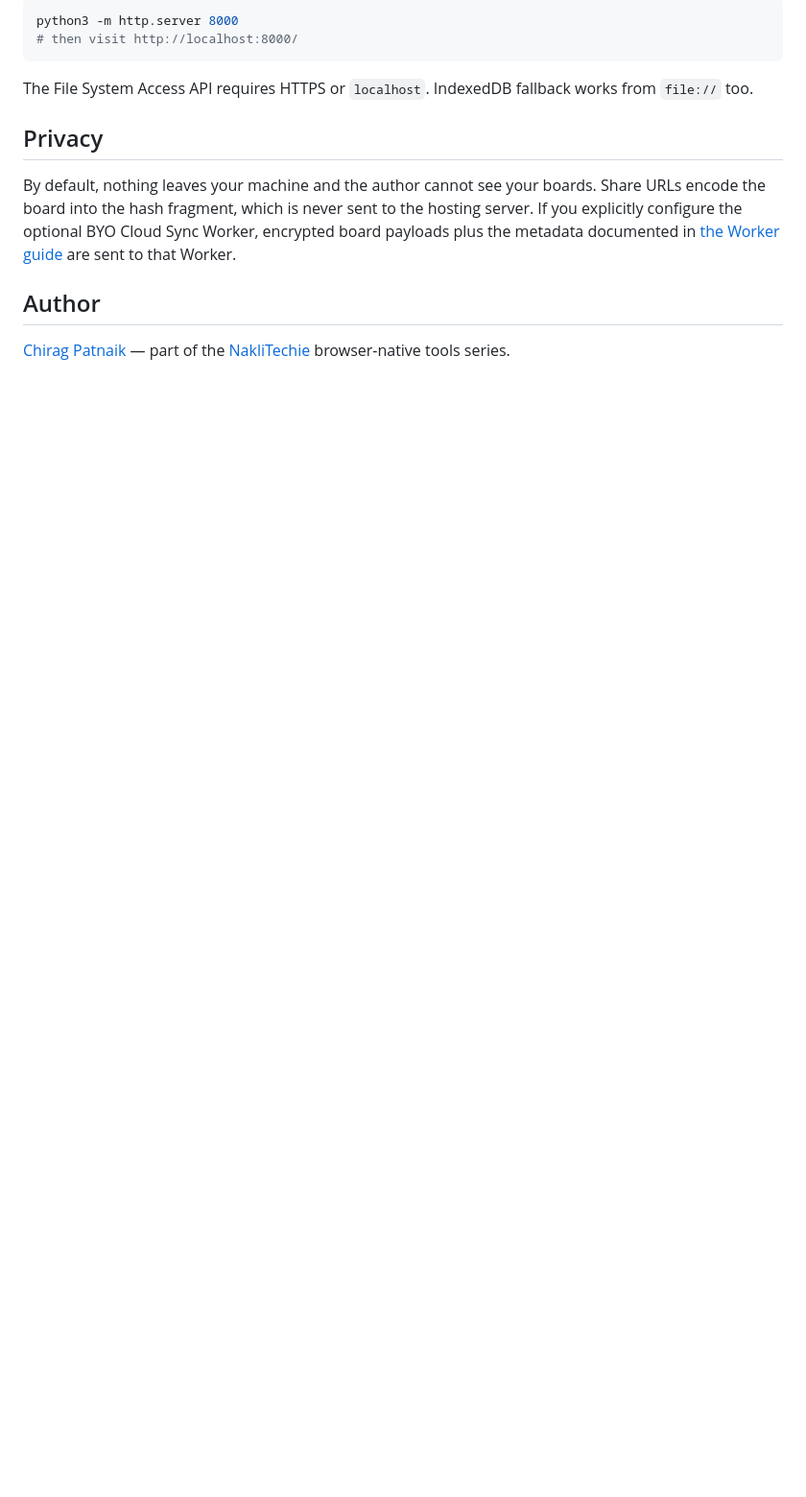
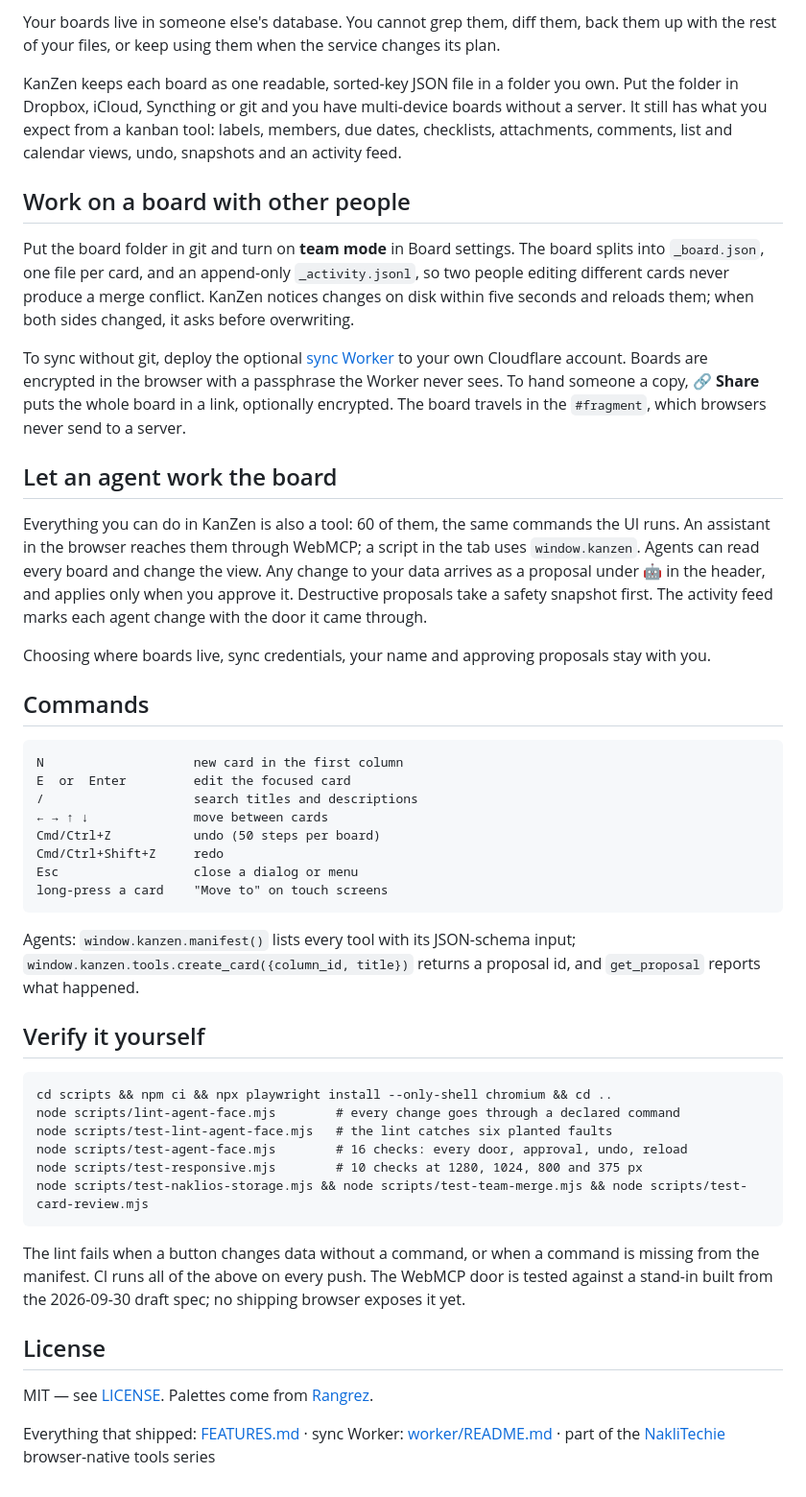
Before and after one commit to NakliTechie/KanZen, a Markdown page: README.md, the part around one of its changes. Shown at 96% size. Rendered like a GitHub page; blank space fills up the shorter version.

````diff
--- a/README.md
+++ b/README.md
@@ -84,15 +37,69 @@ Just visit **[kanzen.naklitechie.com](https://kanzen.naklitechie.com/)** in any
 
-```bash
-python3 -m http.server 8000
-# then visit http://localhost:8000/
+Your boards live in someone else's database. You cannot grep them, diff them, back them up with
+the rest of your files, or keep using them when the service changes its plan.
+
+KanZen keeps each board as one readable, sorted-key JSON file in a folder you own. Put the folder
+in Dropbox, iCloud, Syncthing or git and you have multi-device boards without a server. It still
+has what you expect from a kanban tool: labels, members, due dates, checklists, attachments,
+comments, list and calendar views, undo, snapshots and an activity feed.
+
+## Work on a board with other people
+
+Put the board folder in git and turn on **team mode** in Board settings. The board splits into
+`_board.json`, one file per card, and an append-only `_activity.jsonl`, so two people editing
+different cards never produce a merge conflict. KanZen notices changes on disk within five
+seconds and reloads them; when both sides changed, it asks before overwriting.
+
+To sync without git, deploy the optional [sync Worker](worker/README.md) to your own Cloudflare
+account. Boards are encrypted in the browser with a passphrase the Worker never sees. To hand
+someone a copy, **🔗 Share** puts the whole board in a link, optionally encrypted. The board
+travels in the `#fragment`, which browsers never send to a server.
+
+## Let an agent work the board
+
+Everything you can do in KanZen is also a tool: 60 of them, the same commands the UI runs. An
+assistant in the browser reaches them through WebMCP; a script in the tab uses `window.kanzen`.
+Agents can read every board and change the view. Any change to your data arrives as a proposal
+under **🤖** in the header, and applies only when you approve it. Destructive proposals take a
+safety snapshot first. The activity feed marks each agent change with the door it came through.
+
+Choosing where boards live, sync credentials, your name and approving proposals stay with you.
+
+## Commands
+
+```
+N                    new card in the first column
+E  or  Enter         edit the focused card
+/                    search titles and descriptions
+← → ↑ ↓              move between cards
+Cmd/Ctrl+Z           undo (50 steps per board)
+Cmd/Ctrl+Shift+Z     redo
+Esc                  close a dialog or menu
+long-press a card    "Move to" on touch screens
 ```
 
-The File System Access API requires HTTPS or `localhost`. IndexedDB fallback works from `file://` too.
+Agents: `window.kanzen.manifest()` lists every tool with its JSON-schema input;
+`window.kanzen.tools.create_card({column_id, title})` returns a proposal id, and `get_proposal`
+reports what happened.
 
-## Privacy
+## Verify it yourself
 
-By default, nothing leaves your machine and the author cannot see your boards. Share URLs encode the board into the hash fragment, which is never sent to the hosting server. If you explicitly configure the optional BYO Cloud Sync Worker, encrypted board payloads plus the metadata documented in [the Worker guide](worker/README.md#privacy-boundary) are sent to that Worker.
+```
+cd scripts && npm ci && npx playwright install --only-shell chromium && cd ..
+node scripts/lint-agent-face.mjs        # every change goes through a declared command
+node scripts/test-lint-agent-face.mjs   # the lint catches six planted faults
+node scripts/test-agent-face.mjs        # 16 checks: every door, approval, undo, reload
+node scripts/test-responsive.mjs        # 10 checks at 1280, 1024, 800 and 375 px
+node scripts/test-naklios-storage.mjs && node scripts/test-team-merge.mjs && node scripts/test-card-review.mjs
+```
 
-## Author
+The lint fails when a button changes data without a command, or when a command is missing from
+the manifest. CI runs all of the above on every push. The WebMCP door is tested against a
+stand-in built from the 2026-09-30 draft spec; no shipping browser exposes it yet.
 
-[Chirag Patnaik](https://naklitechie.github.io/) — part of the [NakliTechie](https://naklitechie.github.io/) browser-native tools series.
+## License
+
+MIT — see [LICENSE](LICENSE). Palettes come from [Rangrez](https://github.com/NakliTechie/rangrez).
+
+Everything that shipped: [FEATURES.md](FEATURES.md) · sync Worker: [worker/README.md](worker/README.md) ·
+part of the [NakliTechie](https://naklitechie.github.io/) browser-native tools series
````
Also changed, not shown: other parts of README.md (+26 -73 lines), FEATURES.md (added, +75 -0 lines), marketing/hero.png (added), marketing/social.png (added), social.png (added), 4 other files.
